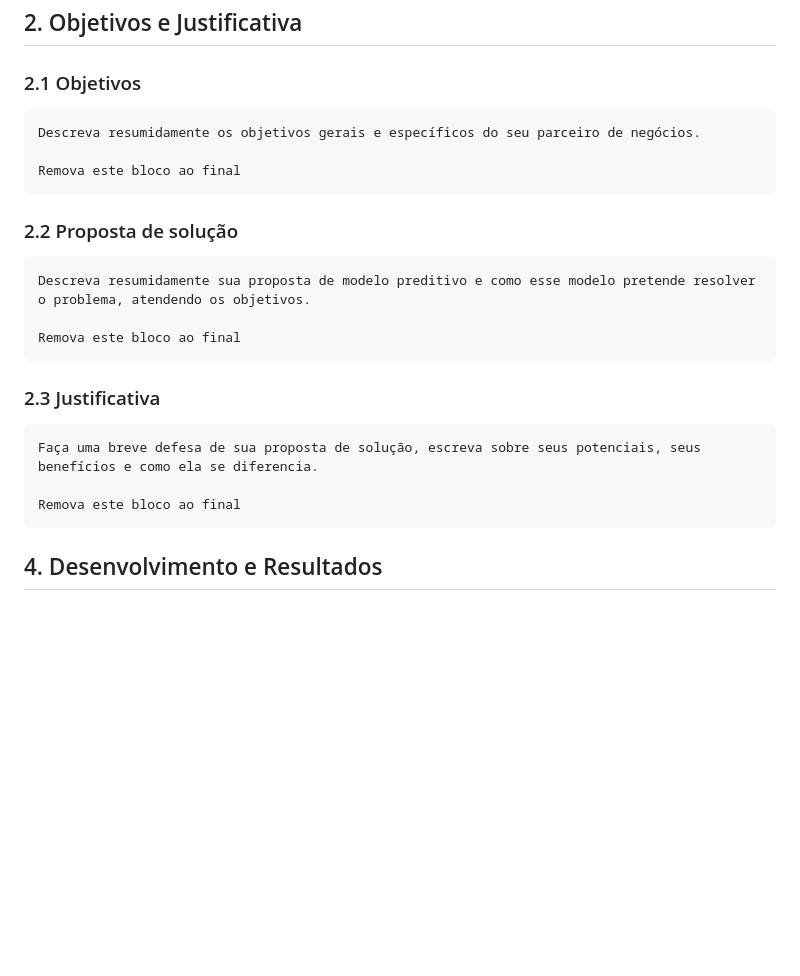
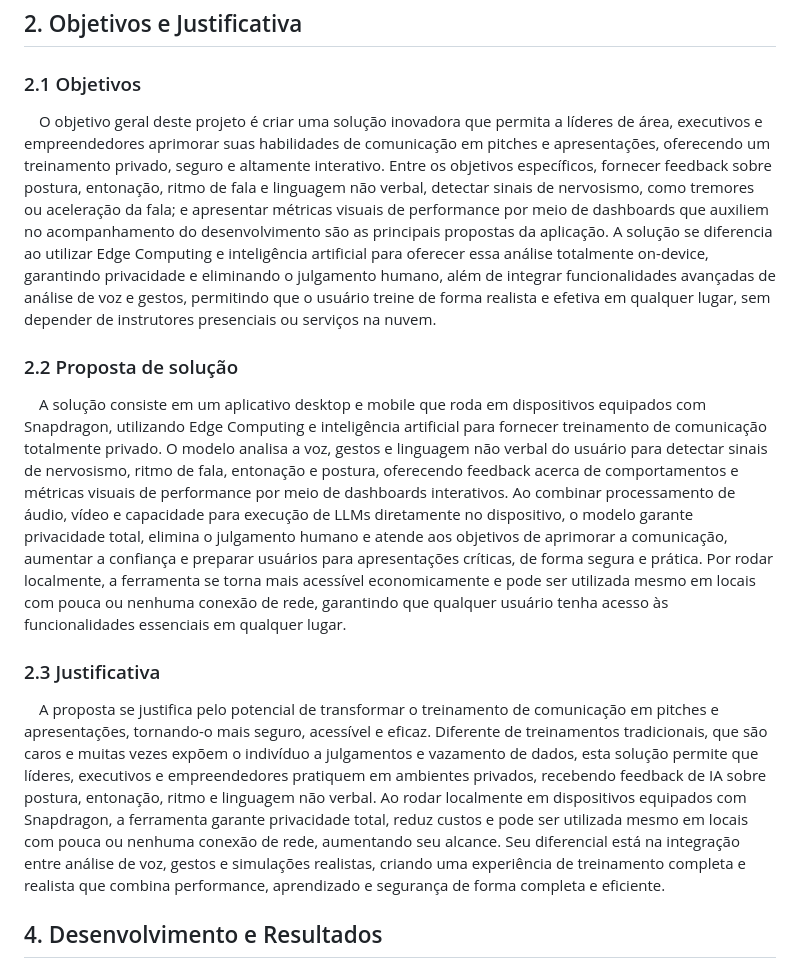
Before and after one commit to MZMS1510/edge-ai-hackathon, a Markdown page: documents/documentacao.md, the part around the change. Rendered like a GitHub page; blank space fills up the shorter version.

Commit message:
docs: update objectives and justification sections in documentation

````diff
--- a/documents/documentacao.md
+++ b/documents/documentacao.md
@@ -36,25 +36,16 @@ Remova este bloco ao final
 
 ## <a name="c2"></a>2. Objetivos e Justificativa
 ### 2.1 Objetivos
-```
-Descreva resumidamente os objetivos gerais e específicos do seu parceiro de negócios.
 
-Remova este bloco ao final
-```
+&emsp;O objetivo geral deste projeto é criar uma solução inovadora que permita a líderes de área, executivos e empreendedores aprimorar suas habilidades de comunicação em pitches e apresentações, oferecendo um treinamento privado, seguro e altamente interativo. Entre os objetivos específicos, fornecer feedback sobre postura, entonação, ritmo de fala e linguagem não verbal, detectar sinais de nervosismo, como tremores ou aceleração da fala; e apresentar métricas visuais de performance por meio de dashboards que auxiliem no acompanhamento do desenvolvimento são as principais propostas da aplicação. A solução se diferencia ao utilizar Edge Computing e inteligência artificial para oferecer essa análise totalmente on-device, garantindo privacidade e eliminando o julgamento humano, além de integrar funcionalidades avançadas de análise de voz e gestos, permitindo que o usuário treine de forma realista e efetiva em qualquer lugar, sem depender de instrutores presenciais ou serviços na nuvem.
 
 ### 2.2 Proposta de solução
-```
-Descreva resumidamente sua proposta de modelo preditivo e como esse modelo pretende resolver o problema, atendendo os objetivos.
 
-Remova este bloco ao final
-```
+&emsp;A solução consiste em um aplicativo desktop e mobile que roda em dispositivos equipados com Snapdragon, utilizando Edge Computing e inteligência artificial para fornecer treinamento de comunicação totalmente privado. O modelo analisa a voz, gestos e linguagem não verbal do usuário para detectar sinais de nervosismo, ritmo de fala, entonação e postura, oferecendo feedback acerca de comportamentos e métricas visuais de performance por meio de dashboards interativos. Ao combinar processamento de áudio, vídeo e capacidade para execução de LLMs diretamente no dispositivo, o modelo garante privacidade total, elimina o julgamento humano e atende aos objetivos de aprimorar a comunicação, aumentar a confiança e preparar usuários para apresentações críticas, de forma segura e prática. Por rodar localmente, a ferramenta se torna mais acessível economicamente e pode ser utilizada mesmo em locais com pouca ou nenhuma conexão de rede, garantindo que qualquer usuário tenha acesso às funcionalidades essenciais em qualquer lugar.
 
 ### 2.3 Justificativa
-```
-Faça uma breve defesa de sua proposta de solução, escreva sobre seus potenciais, seus benefícios e como ela se diferencia.
 
-Remova este bloco ao final
-```
+&emsp;A proposta se justifica pelo potencial de transformar o treinamento de comunicação em pitches e apresentações, tornando-o mais seguro, acessível e eficaz. Diferente de treinamentos tradicionais, que são caros e muitas vezes expõem o indivíduo a julgamentos e vazamento de dados, esta solução permite que líderes, executivos e empreendedores pratiquem em ambientes privados, recebendo feedback de IA sobre postura, entonação, ritmo e linguagem não verbal. Ao rodar localmente em dispositivos equipados com Snapdragon, a ferramenta garante privacidade total, reduz custos e pode ser utilizada mesmo em locais com pouca ou nenhuma conexão de rede, aumentando seu alcance. Seu diferencial está na integração entre análise de voz, gestos e simulações realistas, criando uma experiência de treinamento completa e realista que combina performance, aprendizado e segurança de forma completa e eficiente.
 
 ## <a name="c4"></a>4. Desenvolvimento e Resultados
 ### 4.1.1. Contexto da indústria
````
